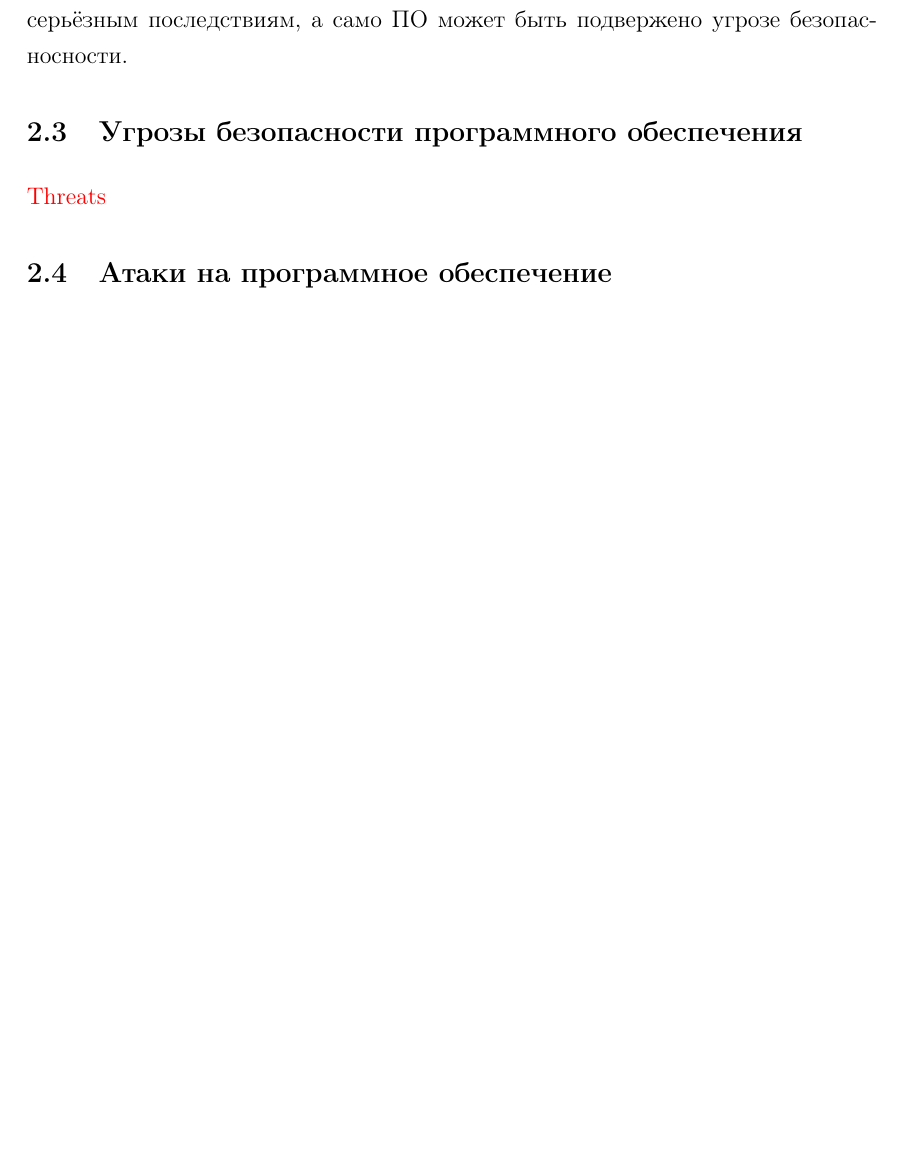
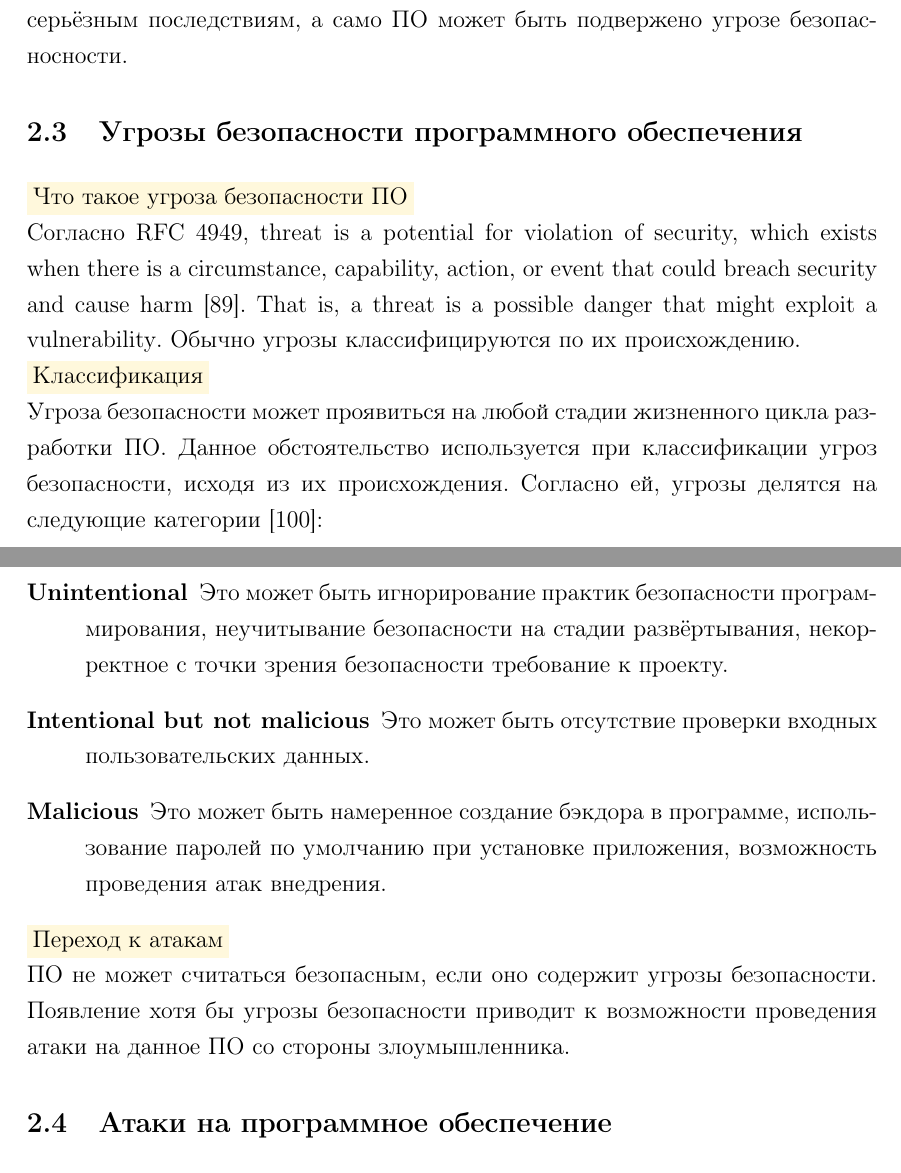
Before and after one commit to igorbotian/msc-thesis, a LaTeX thesis (src/thesis.tex, which reads src/chapters/software_security/ru/threats.tex): part of page 14 of 47 before the commit and two parts of pages 14 and 15 of 47 after it, the two joined at a grey line, cut so that both start at the same text, the shorter picture padded with empty space. Compiled offline with pdfLaTeX.

Commit message:
A subsection about software security threats has been completed

```diff
--- a/src/chapters/software_security/ru/threats.tex
+++ b/src/chapters/software_security/ru/threats.tex
@@ -1 +1,34 @@
-\TODO{Threats}
+\Paragraph{Что такое угроза безопасности ПО}
+\Sentence
+Согласно RFC 4949, \EnglishText{threat is a potential for violation of security, which exists when there is
+a circumstance, capability, action, or event that could breach security and cause harm}
+\Reference{RFC4949}.
+\Sentence
+\EnglishText{That is, a threat is a possible danger that might exploit a vulnerability}.
+\Sentence
+Обычно угрозы классифицируются по их происхождению.
+
+\Paragraph{Классификация}
+\Sentence
+Угроза безопасности может проявиться на любой стадии жизненного цикла разработки
+\RussianAbbreviation{ПО}.
+\Sentence
+Данное обстоятельство используется при классификации угроз безопасности, исходя из их происхождения.
+\Sentence
+Согласно ей, угрозы делятся на следующие категории \Reference{Winograd2008}:
+\begin{description}
+	\item[Unintentional] Это может быть игнорирование практик безопасности программирования,
+		неучитывание безопасности на стадии развёртывания, некорректное с точки зрения безопасности
+		требование к проекту.
+	\item[Intentional but not malicious] Это может быть отсутствие проверки входных
+		пользовательских данных.
+	\item[Malicious] Это может быть намеренное создание бэкдора в программе, использование паролей
+		по умолчанию при установке приложения, возможность проведения атак внедрения.
+\end{description}
+
+\Paragraph{Переход к атакам}
+\Sentence
+\RussianAbbreviation{ПО} не может считаться безопасным, если оно содержит угрозы безопасности.
+\Sentence
+Появление хотя бы угрозы безопасности приводит к возможности проведения атаки на данное
+\RussianAbbreviation{ПО} со стороны злоумышленника.
```
